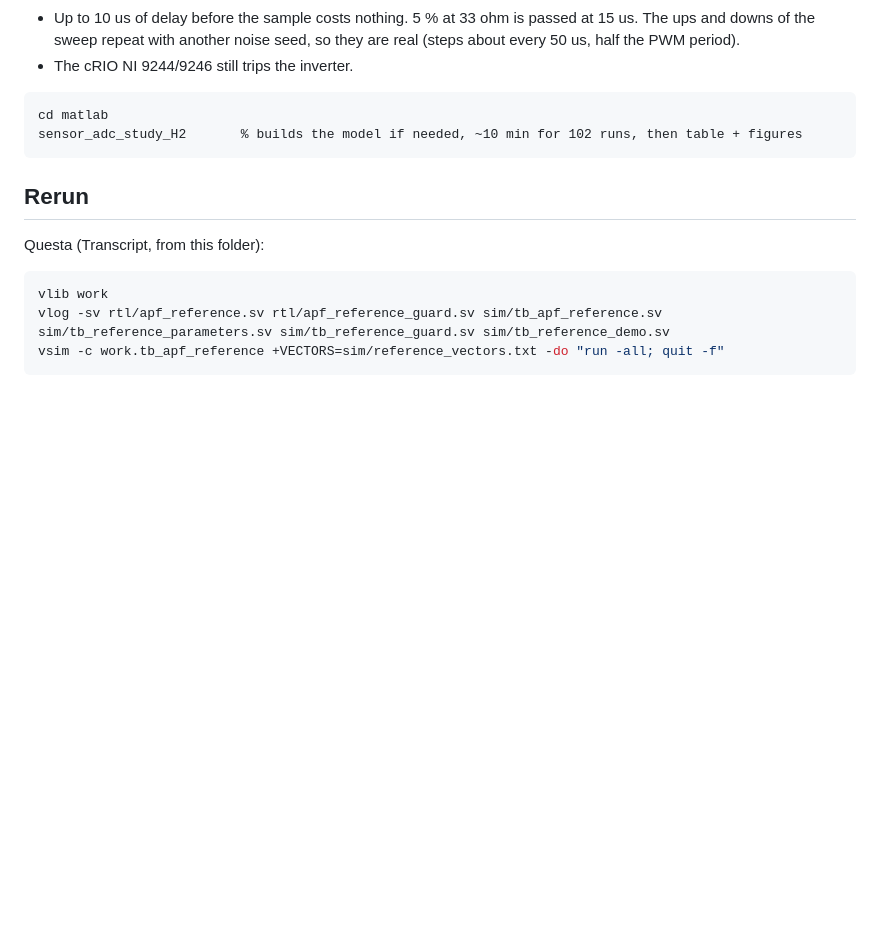
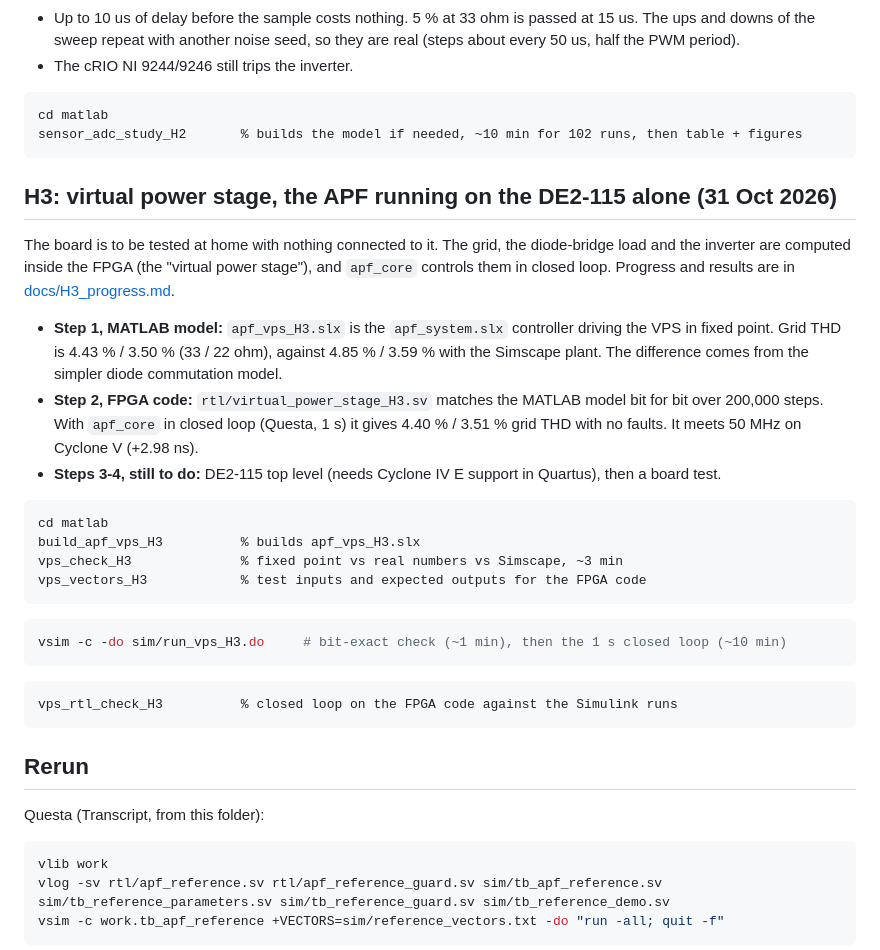
Before and after one commit to Heke03/APF-FPGA, a Markdown page: README.md, the part around the change. GitHub-like rendering; blank space fills up the shorter version.

````diff
--- a/README.md
+++ b/README.md
@@ -281,6 +281,32 @@ cd matlab
 sensor_adc_study_H2       % builds the model if needed, ~10 min for 102 runs, then table + figures
 ```
 
+## H3: virtual power stage, the APF running on the DE2-115 alone (31 Oct 2026)
+
+The board is to be tested at home with nothing connected to it. The grid, the diode-bridge load
+and the inverter are computed inside the FPGA (the "virtual power stage"), and `apf_core` controls
+them in closed loop. Progress and results are in [docs/H3_progress.md](docs/H3_progress.md).
+
+- **Step 1, MATLAB model:** `apf_vps_H3.slx` is the `apf_system.slx` controller driving the VPS in fixed point.
+  Grid THD is 4.43 % / 3.50 % (33 / 22 ohm), against 4.85 % / 3.59 % with the Simscape plant.
+  The difference comes from the simpler diode commutation model.
+- **Step 2, FPGA code:** `rtl/virtual_power_stage_H3.sv` matches the MATLAB model bit for bit over 200,000 steps.
+  With `apf_core` in closed loop (Questa, 1 s) it gives 4.40 % / 3.51 % grid THD with no faults. It meets 50 MHz on Cyclone V (+2.98 ns).
+- **Steps 3-4, still to do:** DE2-115 top level (needs Cyclone IV E support in Quartus), then a board test.
+
+```matlab
+cd matlab
+build_apf_vps_H3          % builds apf_vps_H3.slx
+vps_check_H3              % fixed point vs real numbers vs Simscape, ~3 min
+vps_vectors_H3            % test inputs and expected outputs for the FPGA code
+```
+```tcl
+vsim -c -do sim/run_vps_H3.do     # bit-exact check (~1 min), then the 1 s closed loop (~10 min)
+```
+```matlab
+vps_rtl_check_H3          % closed loop on the FPGA code against the Simulink runs
+```
+
 ## Rerun
 
 Questa (Transcript, from this folder):
````
Also changed, not shown: docs/H3_progress.md (+56 -1 lines), docs/figures/H3_fpga_closed_loop.png (added), docs/figures/H3_vps_vs_simscape.png, 10 other files.
